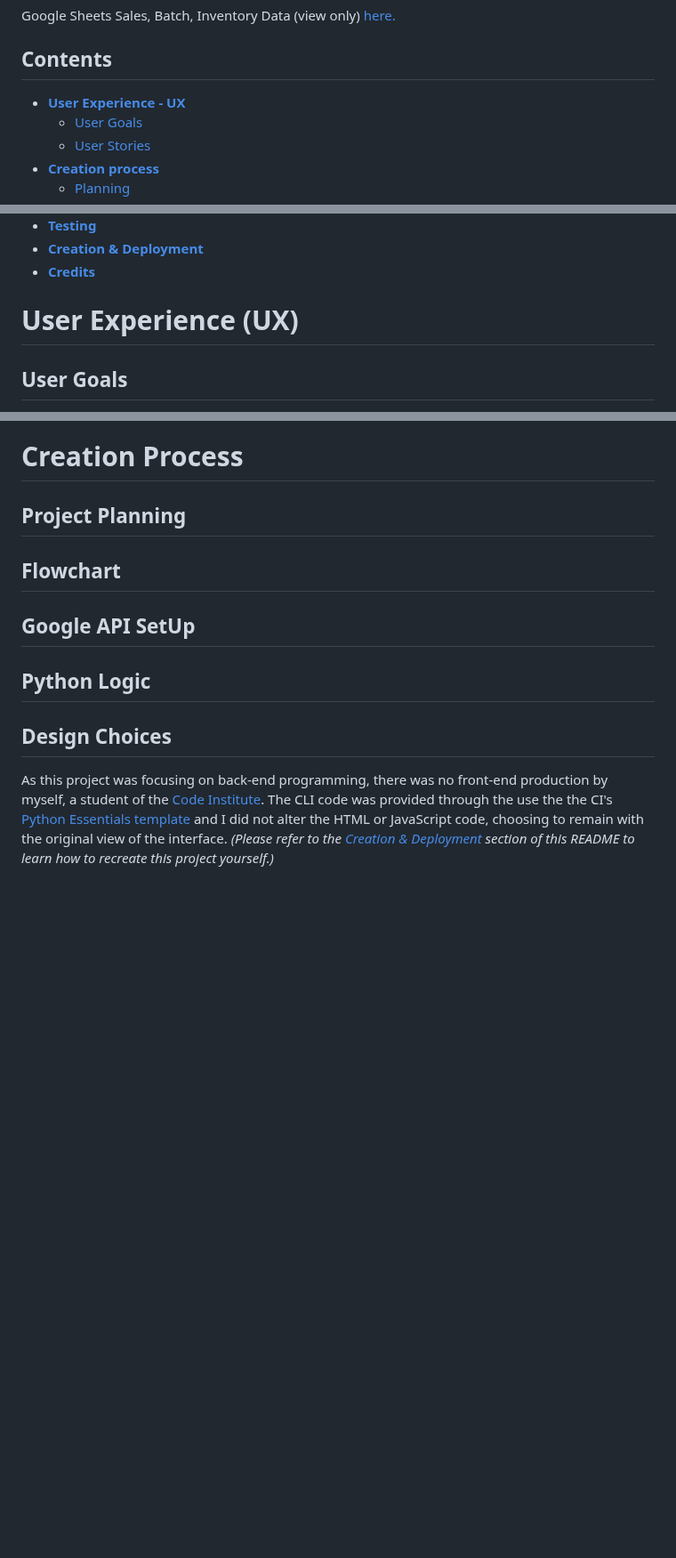
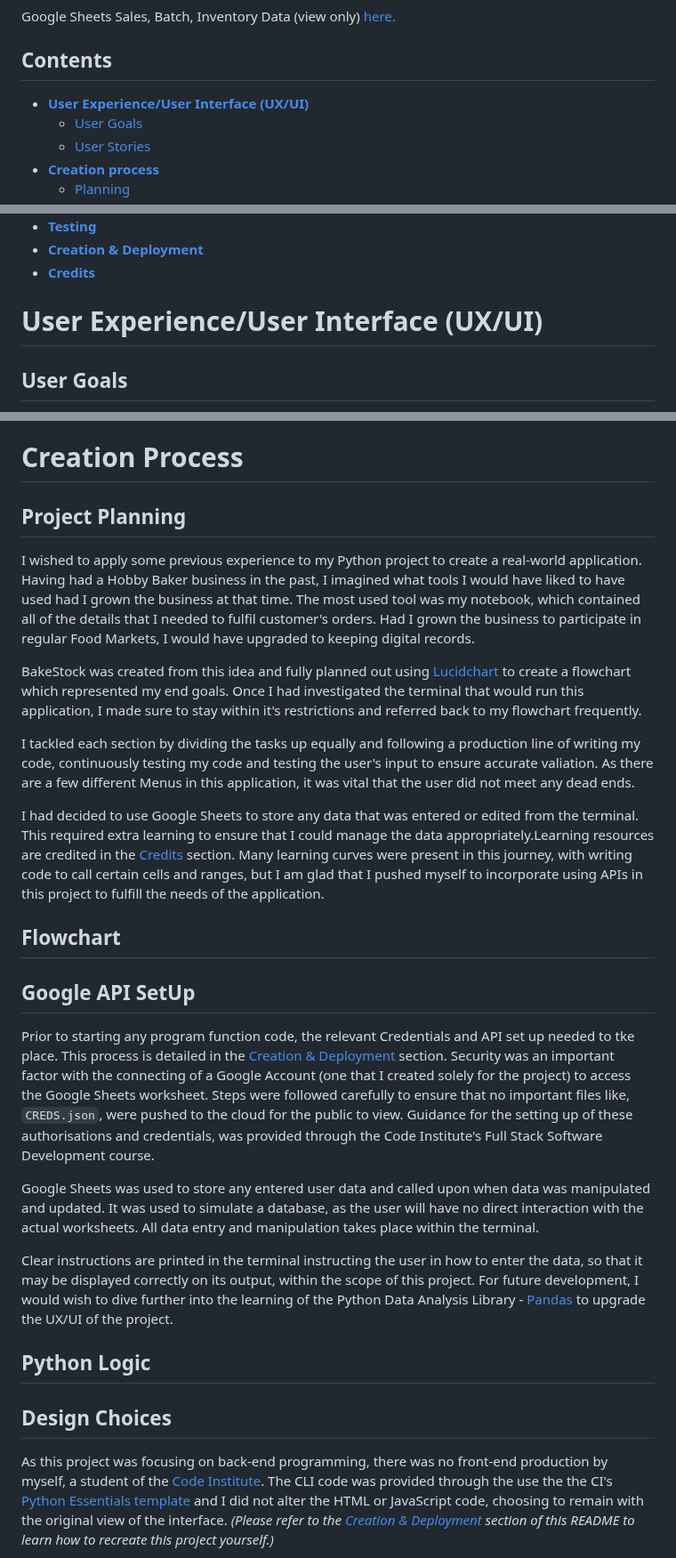
Before and after one commit to amylour/BakeStock, a Markdown page: README.md, 3 parts joined by grey strips. Shown at 89% size. Drawn GitHub-style; blank space fills up the shorter version.

Commit message:
Doc - Add Planning and API setup content

```diff
--- a/README.md
+++ b/README.md
@@ -12,7 +12,7 @@ Google Sheets Sales, Batch, Inventory Data (view only) [here.](https://docs.goog
 
 
 ## Contents
-* [**User Experience - UX**](#user-experience-ux)
+* [**User Experience/User Interface (UX/UI)**](#user-experienceuser-interface-uxui)
   * [User Goals](#user-goals)
   * [User Stories](#user-stories)
 * [**Creation process**](#creation-process)
@@ -32,7 +32,7 @@ Google Sheets Sales, Batch, Inventory Data (view only) [here.](https://docs.goog
 * [**Credits**](#credits)
 
 
-# User Experience (UX)
+# User Experience/User Interface (UX/UI)
 
 ## User Goals
 BakeStock has been designed like a 'digital notebook', a clear, interactive, safe way for a hobby baker to keep track of important data. The data will be viewable via the CLI (Command Line Interface) but stored in a connected, secure, Google worksheet which is not directly accessible to the user. Some key user goals that I have kept in mind during this project have been:
@@ -62,12 +62,26 @@ BakeStock has been designed like a 'digital notebook', a clear, interactive, saf
 # Creation Process
 
 ## Project Planning
+I wished to apply some previous experience to my Python project to create a real-world application. Having had a Hobby Baker business in the past, I imagined what tools I would have liked to have used had I grown the business at that time. The most used tool was my notebook, which contained all of the details that I needed to fulfil customer's orders. Had I grown the business to participate in regular Food Markets, I would have upgraded to keeping digital records.
 
+BakeStock was created from this idea and fully planned out using [Lucidchart](https://www.lucidchart.com/) to create a flowchart which represented my end goals. Once I had investigated the terminal that would run this application, I made sure to stay within it's restrictions and referred back to my flowchart frequently.
+
+I tackled each section by dividing the tasks up equally and following a production line of writing my code, continuously testing my code and testing the user's input to ensure accurate valiation. As there are a few different Menus in this application, it was vital that the user did not meet any dead ends.
+
+I had decided to use Google Sheets to store any data that was entered or edited from the terminal. This required extra learning to ensure that I could manage the data appropriately.Learning resources are credited in the [Credits](#credits) section. Many learning curves were present in this journey, with writing code to call certain cells and ranges, but I am glad that I pushed myself to incorporate using APIs in this project to fulfill the needs of the application.
 
 
 ## Flowchart
 ## Google API SetUp
+Prior to starting any program function code, the relevant Credentials and API set up needed to tke place. This process is detailed in the [Creation & Deployment](#creation--deployment) section. Security was an important factor with the connecting of a Google Account (one that I created solely for the project) to access the Google Sheets worksheet. Steps were followed carefully to ensure that no important files like, `CREDS.json`, were pushed to the cloud for the public to view. Guidance for the setting up of these authorisations and credentials, was provided through the Code Institute's Full Stack Software Development course.
+
+Google Sheets was used to store any entered user data and called upon when data was manipulated and updated. It was used to simulate a database, as the user will have no direct interaction with the actual worksheets. All data entry and manipulation takes place within the terminal.
+
+Clear instructions are printed in the terminal instructing the user in how to enter the data, so that it may be displayed correctly on its output, within the scope of this project. For future development, I would wish to dive further into the learning of the Python Data Analysis Library - [Pandas](https://pandas.pydata.org/) to upgrade the UX/UI of the project.
+
 ## Python Logic
+
+
 ## Design Choices
 As this project was focusing on back-end programming, there was no front-end production by myself, a student of the [Code Institute](https://codeinstitute.net/ie/). The CLI code was provided through the use the the CI's [Python Essentials template](https://github.com/Code-Institute-Org/python-essentials-template) and I did not alter the HTML or JavaScript code, choosing to remain with the original view of the interface. _(Please refer to the [Creation & Deployment](#creation--deployment) section of this README to learn how to recreate this project yourself.)_
 
```
Also changed, not shown: other parts of README.md (+1 -3 lines).
